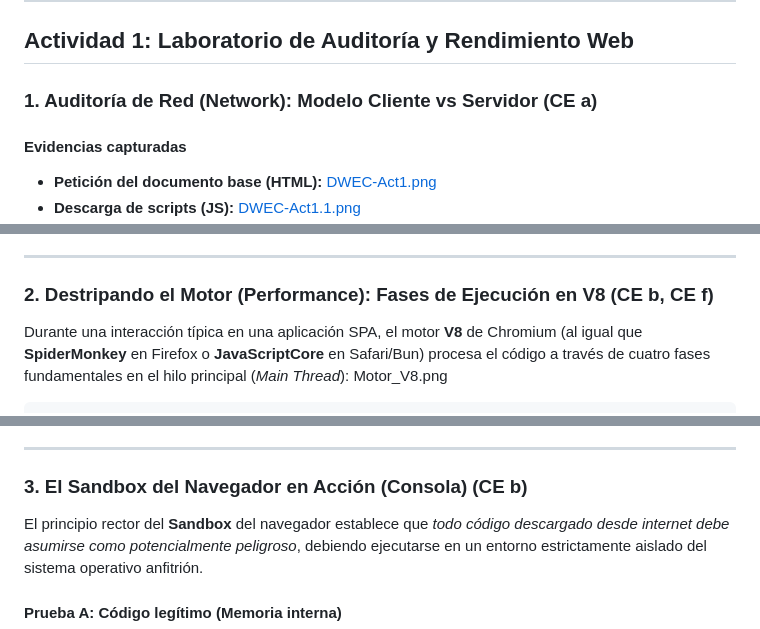
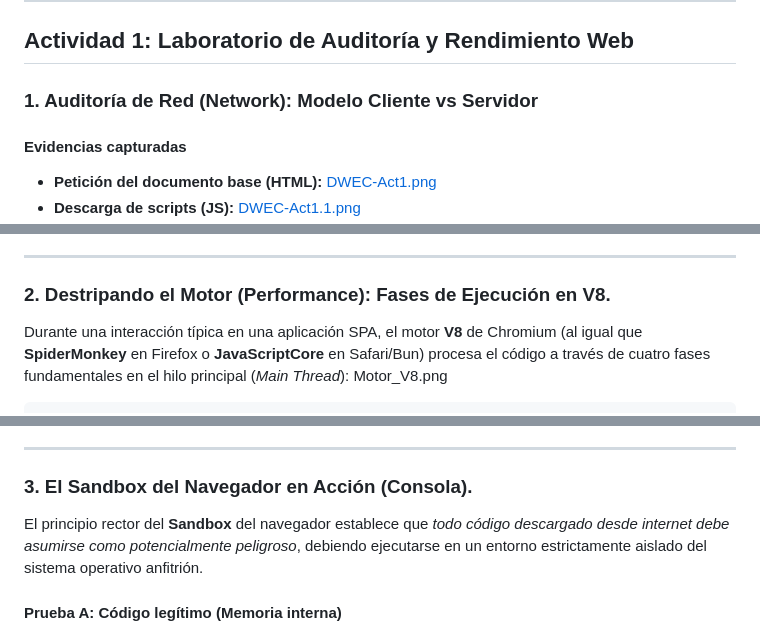
Before and after one commit to bbaakkuu-svg/Auditoria_y_Rendimiento_Web, a Markdown page: INFORME.md, 3 parts joined by grey strips. Rendered like a GitHub page.

Commit message:
Resumen de algunos parrafos en INFORME.md

```diff
--- a/INFORME.md
+++ b/INFORME.md
@@ -9,7 +9,7 @@
 
 ## Actividad 1: Laboratorio de Auditoría y Rendimiento Web
 
-### 1. Auditoría de Red (Network): Modelo Cliente vs Servidor (CE a)
+### 1. Auditoría de Red (Network): Modelo Cliente vs Servidor
 
 #### Evidencias capturadas
 - **Petición del documento base (HTML):** [DWEC-Act1.png](DWEC-Act1.png)
@@ -28,7 +28,7 @@ A tenor de los modelos de ejecución analizados en la materia, YouTube opera baj
 
 ---
 
-### 2. Destripando el Motor (Performance): Fases de Ejecución en V8 (CE b, CE f)
+### 2. Destripando el Motor (Performance): Fases de Ejecución en V8.
 
 Durante una interacción típica en una aplicación SPA, el motor **V8** de Chromium (al igual que **SpiderMonkey** en Firefox o **JavaScriptCore** en Safari/Bun) procesa el código a través de cuatro fases fundamentales en el hilo principal (*Main Thread*):
 Motor_V8.png
@@ -53,7 +53,7 @@ En el recuadro rojo del hilo Principal (Main thread) de YouTube, el motor V8 se
 
 ---
 
-### 3. El Sandbox del Navegador en Acción (Consola) (CE b)
+### 3. El Sandbox del Navegador en Acción (Consola).
 
 El principio rector del **Sandbox** del navegador establece que *todo código descargado desde internet debe asumirse como potencialmente peligroso*, debiendo ejecutarse en un entorno estrictamente aislado del sistema operativo anfitrión.
 
```
Also changed, not shown: other parts of INFORME.md (+1 -1 lines).
